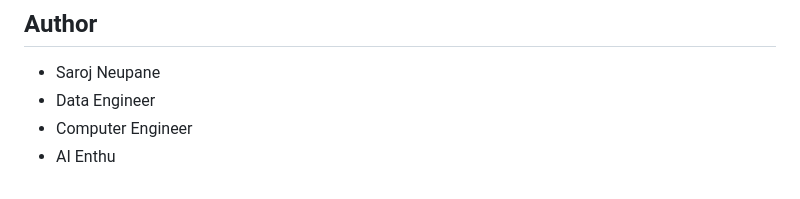
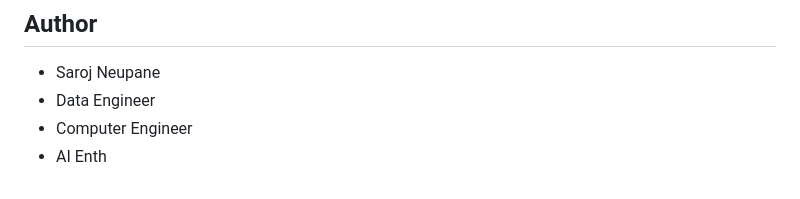
Before and after one commit to sarojneupaneofficial/sarojflow-platform, a Markdown page: README.md, the part around the change. Drawn GitHub-style.

```diff
--- a/README.md
+++ b/README.md
@@ -286,4 +286,4 @@ This project is licensed under the MIT License - see the LICENSE file for detail
 - Saroj Neupane
 - Data Engineer
 - Computer Engineer
-- AI Enthu
+- AI Enth
```
